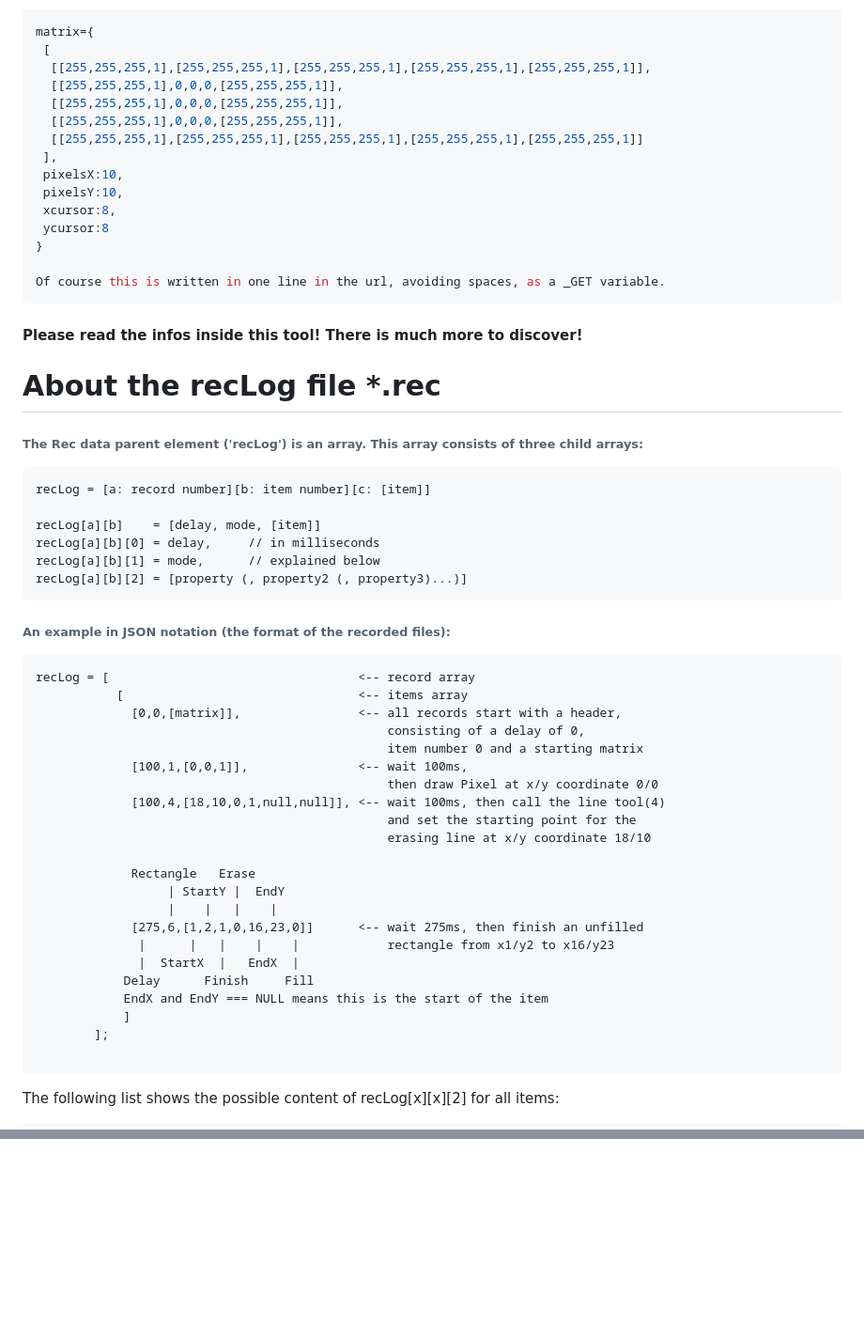
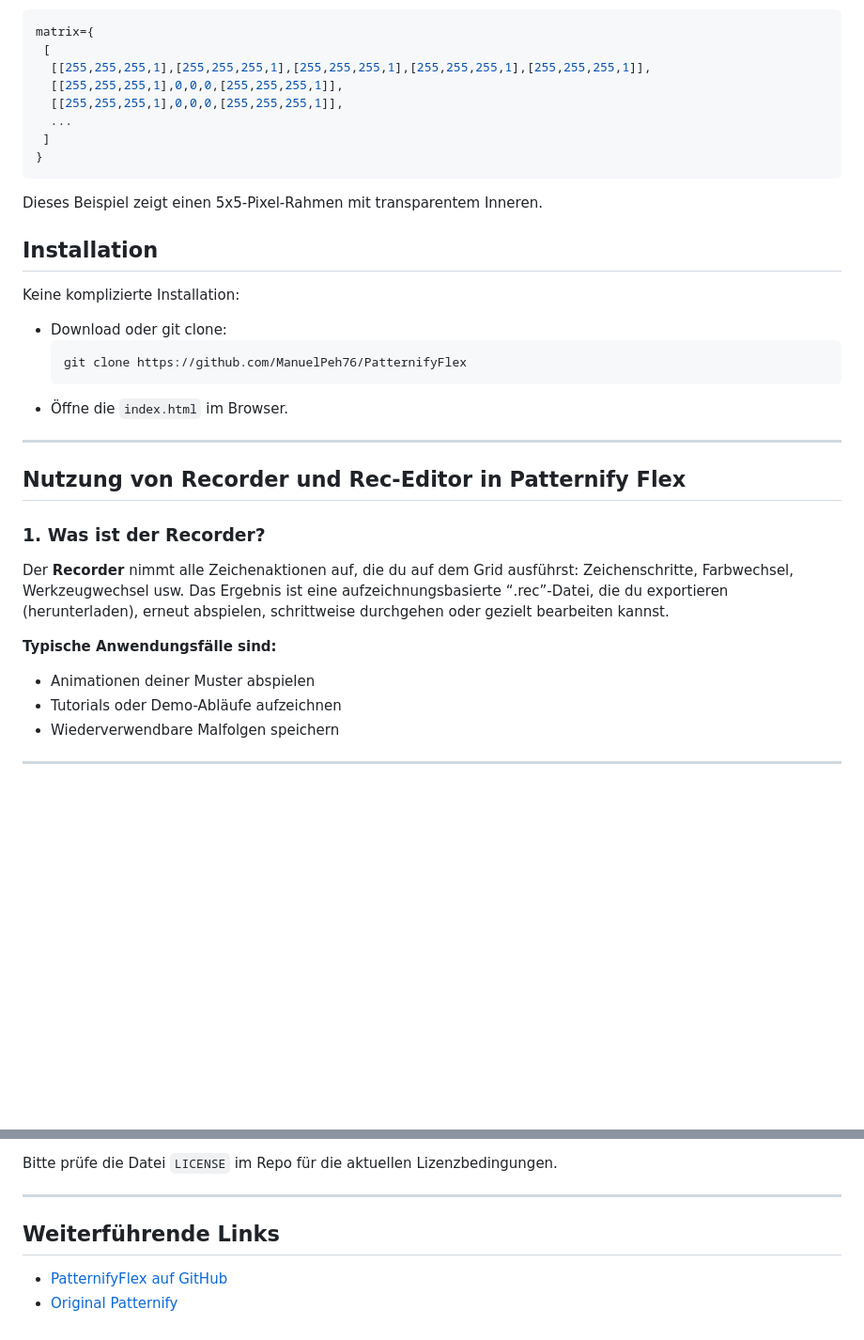
Before and after one commit to ManuelPeh76/PatternifyFlex, a Markdown page: readme.md, 2 parts joined by grey strips. Shown at 94% size. Drawn GitHub-style; blank space fills up the shorter version.

Commit message:
Aktualisieren von readme.md

````diff
--- a/readme.md
+++ b/readme.md
@@ -60,57 +71,34 @@ matrix={
   [[255,255,255,1],[255,255,255,1],[255,255,255,1],[255,255,255,1],[255,255,255,1]],
   [[255,255,255,1],0,0,0,[255,255,255,1]],
   [[255,255,255,1],0,0,0,[255,255,255,1]],
-  [[255,255,255,1],0,0,0,[255,255,255,1]],
-  [[255,255,255,1],[255,255,255,1],[255,255,255,1],[255,255,255,1],[255,255,255,1]]
- ],
- pixelsX:10,
- pixelsY:10,
- xcursor:8,
- ycursor:8
+  ...
+ ]
 }
+```
+Dieses Beispiel zeigt einen 5x5-Pixel-Rahmen mit transparentem Inneren.
 
-Of course this is written in one line in the url, avoiding spaces, as a _GET variable.
-```
-#### Please read the infos inside this tool! There is much more to discover!
+## Installation
 
-# About the recLog file *.rec
+Keine komplizierte Installation:
 
-###### The Rec data parent element ('recLog') is an array. This array consists of three child arrays:
+- Download oder git clone:
+  ```sh
+  git clone https://github.com/ManuelPeh76/PatternifyFlex
+  ```
+- Öffne die `index.html` im Browser.
 
-```
-recLog = [a: record number][b: item number][c: [item]]
+---
 
-recLog[a][b]    = [delay, mode, [item]]
-recLog[a][b][0] = delay,     // in milliseconds
-recLog[a][b][1] = mode,      // explained below
-recLog[a][b][2] = [property (, property2 (, property3)...)]
-```
+## Nutzung von Recorder und Rec-Editor in Patternify Flex
 
-###### An example in JSON notation (the format of the recorded files):
+### **1. Was ist der Recorder?**
 
-```
-recLog = [                                  <-- record array
-           [                                <-- items array
-             [0,0,[matrix]],                <-- all records start with a header,
-                                                consisting of a delay of 0,
-                                                item number 0 and a starting matrix
-             [100,1,[0,0,1]],               <-- wait 100ms,
-                                                then draw Pixel at x/y coordinate 0/0
-             [100,4,[18,10,0,1,null,null]], <-- wait 100ms, then call the line tool(4)
-                                                and set the starting point for the
-                                                erasing line at x/y coordinate 18/10
+Der **Recorder** nimmt alle Zeichenaktionen auf, die du auf dem Grid ausführst: Zeichenschritte, Farbwechsel, Werkzeugwechsel usw. Das Ergebnis ist eine aufzeichnungsbasierte “.rec”-Datei, die du exportieren (herunterladen), erneut abspielen, schrittweise durchgehen oder gezielt bearbeiten kannst.
 
-             Rectangle   Erase
-                  | StartY |  EndY
-                  |    |   |    |
-             [275,6,[1,2,1,0,16,23,0]]      <-- wait 275ms, then finish an unfilled
-              |      |   |    |    |            rectangle from x1/y2 to x16/y23
-              |  StartX  |   EndX  |
-            Delay      Finish     Fill
-            EndX and EndY === NULL means this is the start of the item
-            ]
-        ];
+**Typische Anwendungsfälle sind:**
+- Animationen deiner Muster abspielen
+- Tutorials oder Demo-Abläufe aufzeichnen
+- Wiederverwendbare Malfolgen speichern
 
-```
-The following list shows the possible content of recLog[x][x][2] for all items:
+---
 
@@ -272,0 +182,8 @@ The following list shows the possible content of recLog[x][x][2] for all items:
+Bitte prüfe die Datei `LICENSE` im Repo für die aktuellen Lizenzbedingungen.
+
+---
+
+## Weiterführende Links
+
+- [PatternifyFlex auf GitHub](https://github.com/ManuelPeh76/PatternifyFlex)
+- [Original Patternify](http://www.patternify.com)
````
Also changed, not shown: other parts of readme.md (+134 -202 lines).
